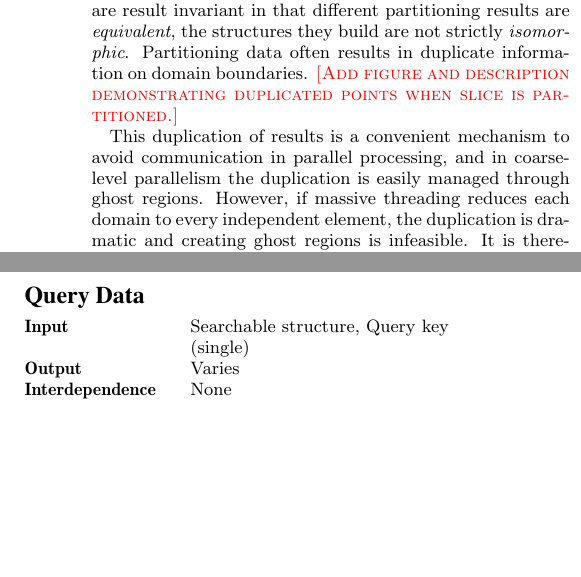
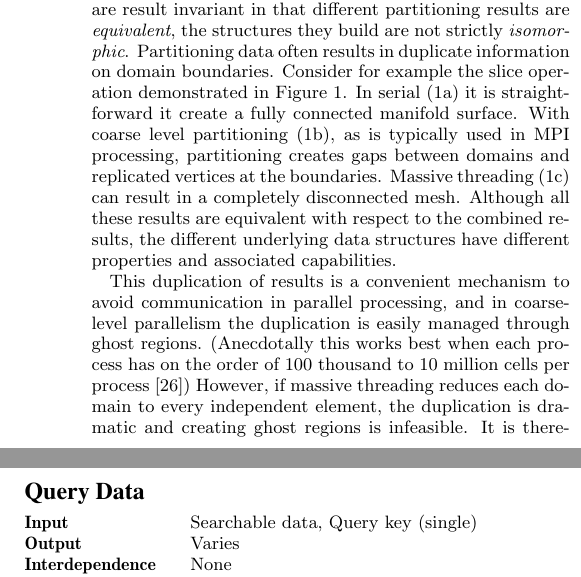
Before and after one commit to kmorel-papers/MassivelyThreadedVis, a LaTeX paper (MassivelyThreadedVis.tex): two parts of the columns of pages 2 and 4 of 6 before the commit and two parts of the columns of pages 2 and 4 of 7 after it, joined at a grey line, cut so that both start at the same text, the shorter picture padded with empty space. Compiled offline with pdfLaTeX.

Commit message:
Added images demonstrating partitioning and its issues.

```diff
--- a/MassivelyThreadedVis.tex
+++ b/MassivelyThreadedVis.tex
@@ -227,15 +251,25 @@ mapping from input to output rather than output to input.
 The second problem is that although plenty of algorithms are result
 invariant in that different partitioning results are \emph{equivalent}, the
 structures they build are not strictly \emph{isomorphic}. Partitioning data
-often results in duplicate information on domain boundaries. \fix{Add
-  figure and description demonstrating duplicated points when slice is
-  partitioned.}
+often results in duplicate information on domain boundaries. Consider for
+example the slice operation demonstrated in
+Figure~\ref{fig:Partitioning}. In serial~(\ref{fig:Partitioning:Serial}) it
+is straightforward it create a fully connected manifold surface. With
+coarse level partitioning~(\ref{fig:Partitioning:Coarse}), as is typically
+used in MPI processing, partitioning creates gaps between domains and
+replicated vertices at the boundaries. Massive
+threading~(\ref{fig:Partitioning:Massive}) can result in a completely
+disconnected mesh. Although all these results are equivalent with respect
+to the combined results, the different underlying data structures have
+different properties and associated capabilities.
 
 This duplication of results is a convenient mechanism to avoid
 communication in parallel processing, and in coarse-level parallelism the
-duplication is easily managed through ghost regions. However, if massive
-threading reduces each domain to every independent element, the duplication
-is dramatic and creating ghost regions is infeasible. It is therefore not
+duplication is easily managed through ghost regions. (Anecdotally this
+works best when each process has on the order of 100 thousand to 10 million
+cells per process\lcite{ParaViewTutorial}) However, if massive threading
+reduces each domain to every independent element, the duplication is
+dramatic and creating ghost regions is infeasible. It is therefore not
 practical to assume result invariance for most algorithms. Instead we have
 to identify and characterize the \keyterm{interdependence} of the work
 where concurrent threads produce coincident data or the threads otherwise
@@ -518,7 +552,7 @@ the distributed-memory interconnect.
 
 
 \algorithmclass{Query Data}
-               {Searchable structure, Query key (single)} % Input
+               {Searchable data, Query key (single)} % Input
                {Varies} % Output
                {None} % Interdependence
                {Probe Location, Quadric Clustering, Resample with Dataset,
```
Also changed, not shown: CMakeLists.txt (+1 -0 lines), MassivelyThreadedVis.bib (+11 -1 lines), images/SliceCoarseParallel.pdf (added), images/SliceMassiveThread.pdf (added), images/SliceSerial.pdf (added), MassivelyThreadedVis.tex (27 more changed lines).
